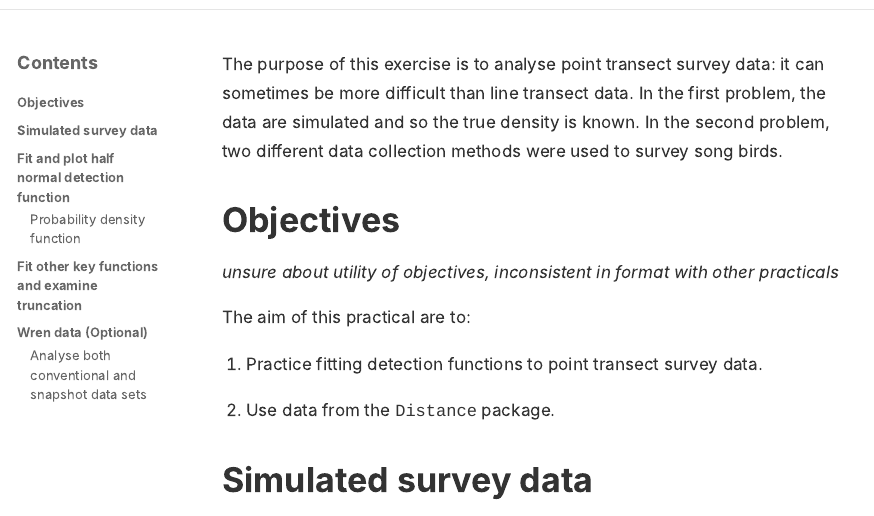
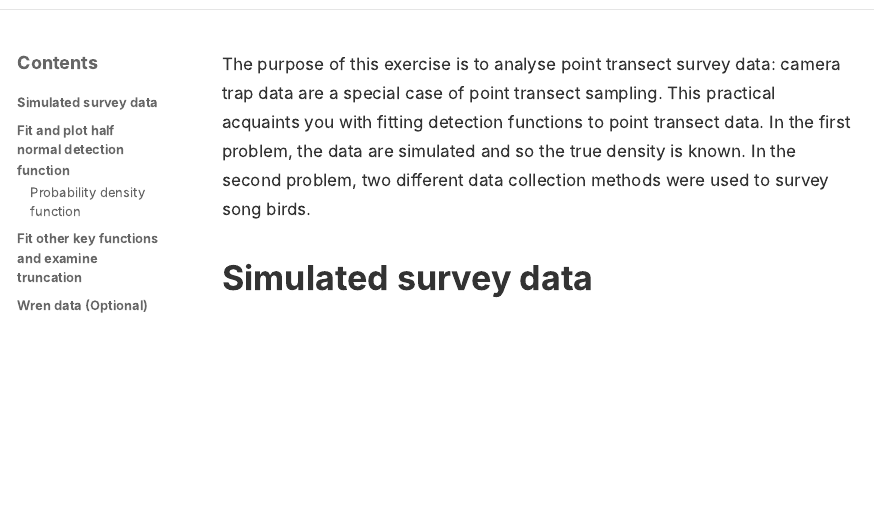
Before and after one commit to erex/CTDS-pr1-points, an R Markdown document (CTDS-prac1.Rmd): the page in a window 1100 px wide, from 440 px down. The pictures show the output file CTDS-prac1.html that the author committed with the source, opened offline.

Commit message:
minor changes to narrative

````diff
--- a/CTDS-prac1.Rmd
+++ b/CTDS-prac1.Rmd
@@ -20,16 +20,8 @@ csl: apa.csl
 knitr::opts_chunk$set(echo=TRUE, message=F, warning=F)
 ```
 
-The purpose of this exercise is to analyse point transect survey data: it can sometimes be more difficult than line transect data. In the first problem, the data are simulated and so the true density is known. In the second problem, two different data collection methods were used to survey song birds.
+The purpose of this exercise is to analyse point transect survey data: camera trap data are a special case of point transect sampling. This practical acquaints you with fitting detection functions to point transect data.  In the first problem, the data are simulated and so the true density is known. In the second problem, two different data collection methods were used to survey song birds.
 
-# Objectives
-
-*unsure about utility of objectives, inconsistent in format with other practicals*
-
-The aim of this practical are to:
-
-1.  Practice fitting detection functions to point transect survey data.
-2.  Use data from the `Distance` package.
 
 # Simulated survey data
 
````
Also changed, not shown: CTDS-prac1-soln.Rmd (+2 -2 lines), CTDS-prac1-soln.html, CTDS-prac1.html.
